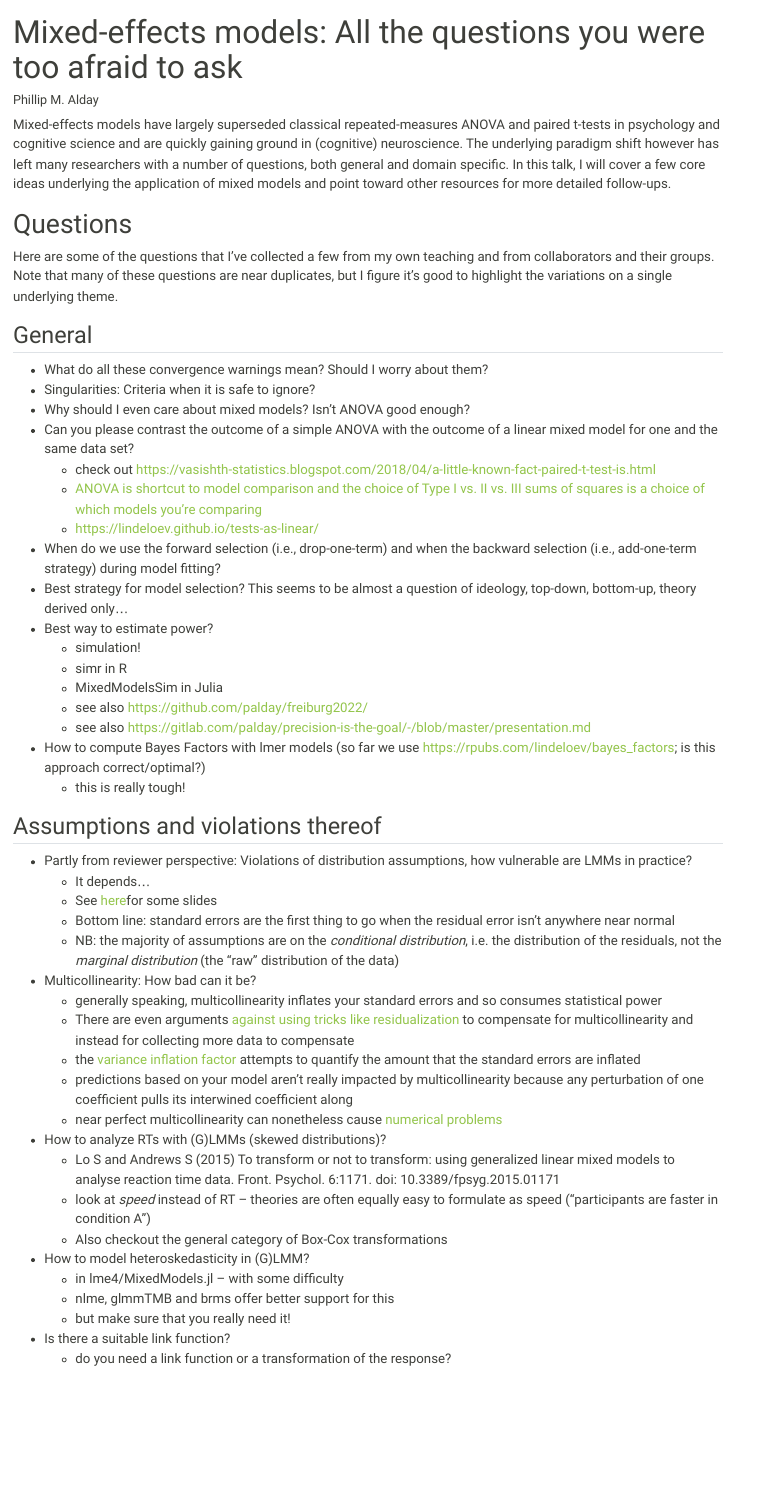
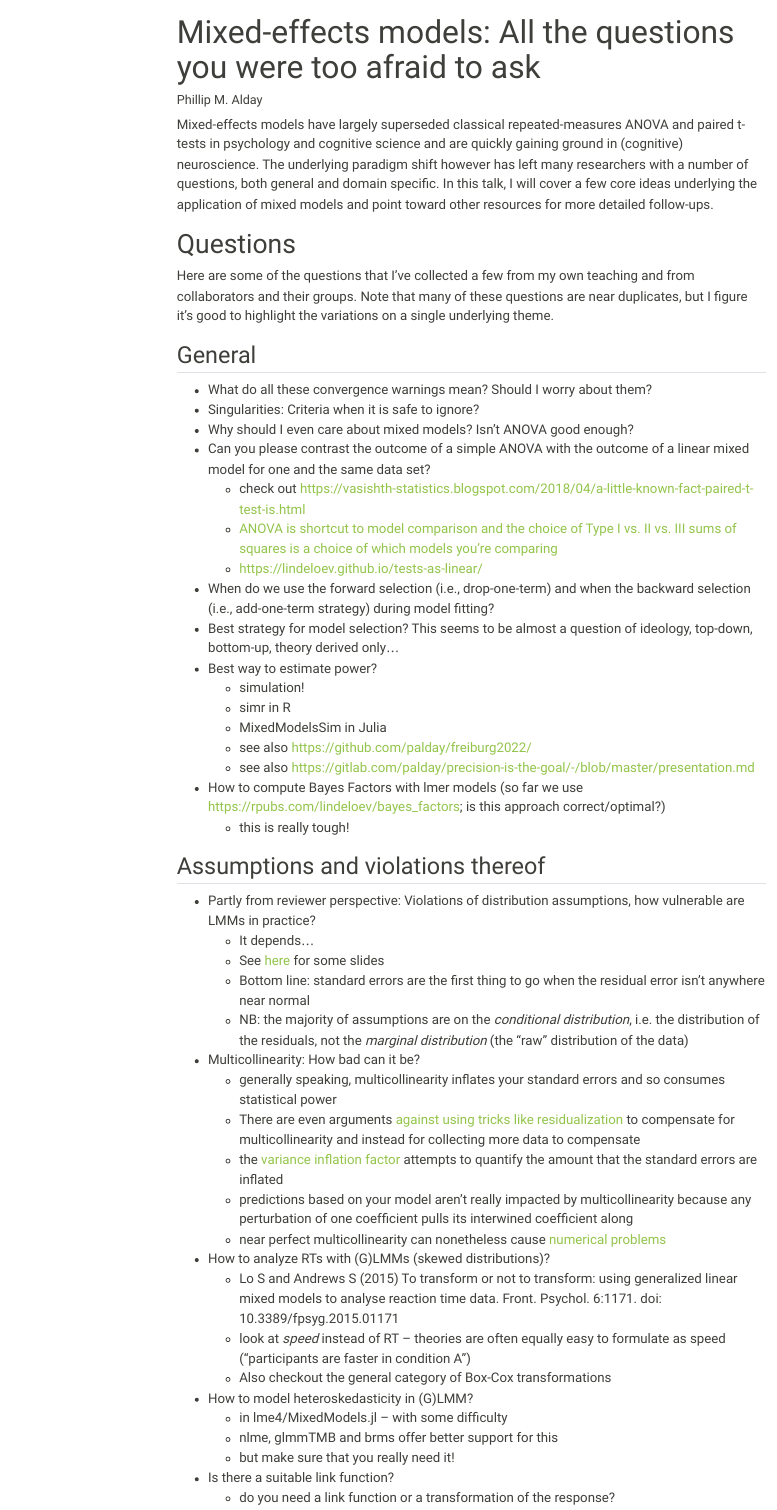
Before and after one commit to palday/leipzig2022, a Quarto document (index.qmd): the page in a window 1100 px wide, from its top. Rendered offline with R 4.5, knitr and Pandoc in place of Quarto, with nearby package versions; menus at the side of the page are left out.

Commit message:
quarto tweaks

```diff
--- a/_quarto.yml
+++ b/_quarto.yml
@@ -1,12 +1,28 @@
+author: "Phillip M. Alday"
+date: "8 September 2022"
+
 project:
   execute-dir: project
-execute:
-  freeze: auto
-  cache: true
+  output-dir: _output
+  type: website
+jupyter: julia-1.8
 website:
   title: "Mixed-effects models: All the questions you were too afraid to ask  "
+  repo-url: https://github.com/palday/Leipzig2022
+  repo-actions: [edit, issue]
+  navbar:
+    background: primary
+    search: false
+    left:
+      - text: "Home"
+        file: index.qmd
+      - 01-convergence.qmd
+  sidebar:
+    style: "floating"
+    toc-depth: 4
 format:
   html:
+    selfcontained: true
     theme: sandstone
-
-jupyter: julia-1.8
+    toc: true
+    toc-depth: 4
--- a/index.qmd
+++ b/index.qmd
@@ -17,24 +17,24 @@ Note that many of these questions are near duplicates, but I figure it's good to
 - Singularities: Criteria when it is safe to ignore?
 - Why should I even care about mixed models? Isn't ANOVA good enough?
 - Can you please contrast the outcome of a simple ANOVA with the outcome of a linear mixed model for one and the same data set?
-    - check out https://vasishth-statistics.blogspot.com/2018/04/a-little-known-fact-paired-t-test-is.html
+    - check out <https://vasishth-statistics.blogspot.com/2018/04/a-little-known-fact-paired-t-test-is.html>
     - [ANOVA is shortcut to model comparison and the choice of Type I vs. II vs. III sums of squares is a choice of which models you're comparing](https://www.stats.ox.ac.uk/pub/MASS3/Exegeses.pdf)
-    - https://lindeloev.github.io/tests-as-linear/
+    - <https://lindeloev.github.io/tests-as-linear/>
 - When do we use the forward selection (i.e., drop-one-term) and when the backward selection (i.e., add-one-term strategy) during model fitting?
 - Best strategy for model selection? This seems to be almost a question of ideology, top-down, bottom-up, theory derived only...
 - Best way to estimate power?
     - simulation!
     - simr in R
     - MixedModelsSim in Julia
-    - see also  https://github.com/palday/freiburg2022/
-    - see also https://gitlab.com/palday/precision-is-the-goal/-/blob/master/presentation.md
-- How to compute Bayes Factors with lmer models (so far we use https://rpubs.com/lindeloev/bayes_factors; is this approach correct/optimal?)
+    - see also  <https://github.com/palday/freiburg2022/>
+    - see also <https://gitlab.com/palday/precision-is-the-goal/-/blob/master/presentation.md>
+- How to compute Bayes Factors with lmer models (so far we use <https://rpubs.com/lindeloev/bayes_factors>; is this approach correct/optimal?)
     - this is really tough!
 
 ## Assumptions and violations thereof
 - Partly from reviewer perspective: Violations of distribution assumptions, how vulnerable are LMMs in practice?
     - It depends...
-    - See [here](file:///home/phillip/Downloads/optional-stopping-in-the-garden.pdf)for some slides
+    - See [here](file:///home/phillip/Downloads/optional-stopping-in-the-garden.pdf) for some slides
     - Bottom line: standard errors are the first thing to go when the residual error isn't anywhere near normal
     - NB: the majority of assumptions are on the *conditional distribution*, i.e. the distribution of the residuals, not the *marginal distribution* (the "raw" distribution of the data)
 - Multicollinearity: How bad can it be?
```
Also changed, not shown: 01-convergence.qmd (+2 -2 lines), index.qmd (4 more changed lines).
